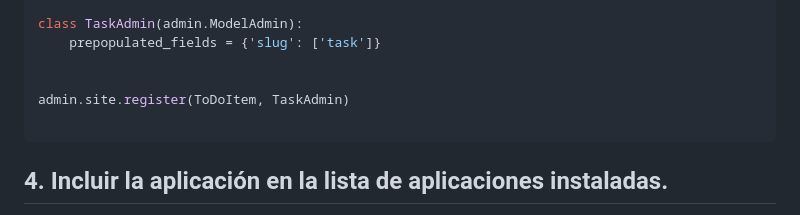
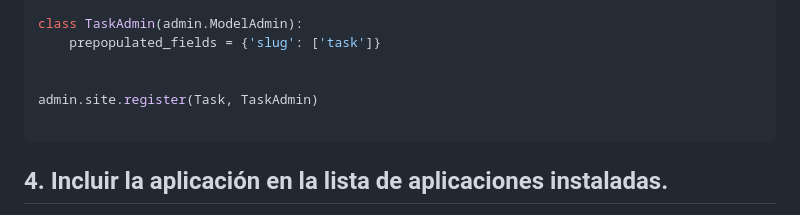
Before and after one commit to YoooKai/2DAW, a Markdown page: DSW/GUIA_DJANGO/README.md, the part around the change. Rendered like a GitHub page.

````diff
--- a/DSW/GUIA_DJANGO/README.md
+++ b/DSW/GUIA_DJANGO/README.md
@@ -142,7 +142,7 @@ class TaskAdmin(admin.ModelAdmin):
     prepopulated_fields = {'slug': ['task']}
 
 
-admin.site.register(ToDoItem, TaskAdmin)
+admin.site.register(Task, TaskAdmin)
 
 ```
 ## 4. Incluir la aplicación en la lista de aplicaciones instaladas.
````
